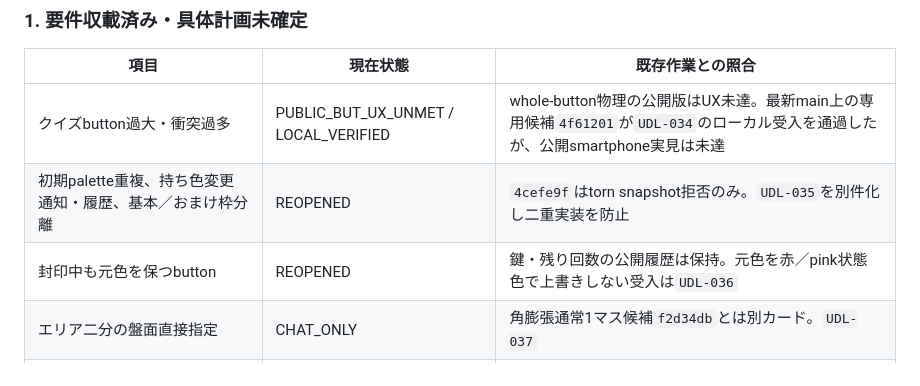
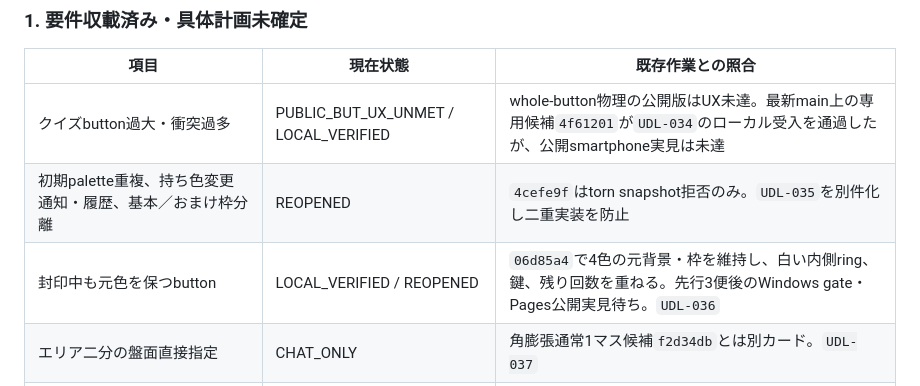
Before and after one commit to sakuratamaro/four-color-map-game, a Markdown page: docs/PROJECT_COMMAND_CENTER.md, the part around one of its changes. Drawn GitHub-style.

```diff
--- a/docs/PROJECT_COMMAND_CENTER.md
+++ b/docs/PROJECT_COMMAND_CENTER.md
@@ -145,7 +145,7 @@
 | --- | --- | --- |
 | クイズbutton過大・衝突過多 | PUBLIC_BUT_UX_UNMET / LOCAL_VERIFIED | whole-button物理の公開版はUX未達。最新main上の専用候補`4f61201`が`UDL-034`のローカル受入を通過したが、公開smartphone実見は未達 |
 | 初期palette重複、持ち色変更通知・履歴、基本／おまけ枠分離 | REOPENED | `4cefe9f`はtorn snapshot拒否のみ。`UDL-035`を別件化し二重実装を防止 |
-| 封印中も元色を保つbutton | REOPENED | 鍵・残り回数の公開履歴は保持。元色を赤／pink状態色で上書きしない受入は`UDL-036` |
+| 封印中も元色を保つbutton | LOCAL_VERIFIED / REOPENED | `06d85a4`で4色の元背景・枠を維持し、白い内側ring、鍵、残り回数を重ねる。先行3便後のWindows gate・Pages公開実見待ち。`UDL-036` |
 | エリア二分の盤面直接指定 | CHAT_ONLY | 角膨張通常1マス候補`f2d34db`とは別カード。`UDL-037` |
 | 持ち色変更の変更元枠→変更先色UI | CHAT_ONLY | 既存説明文とpalette impact通知を再利用候補にするが実装済み扱いにしない。`UDL-038` |
 | 0マス時の実選択可能な全候補 | CHAT_ONLY | 公開・A便は単一おすすめ候補のまま。`UDL-039` |
```
Also changed, not shown: other parts of docs/PROJECT_COMMAND_CENTER.md (+2 -2 lines), docs/STANDARD_PUBLIC_RELEASE_RUNBOOK.md (+13 -2 lines), docs/STANDARD_RELEASE_EVIDENCE.md (+2 -1 lines).
